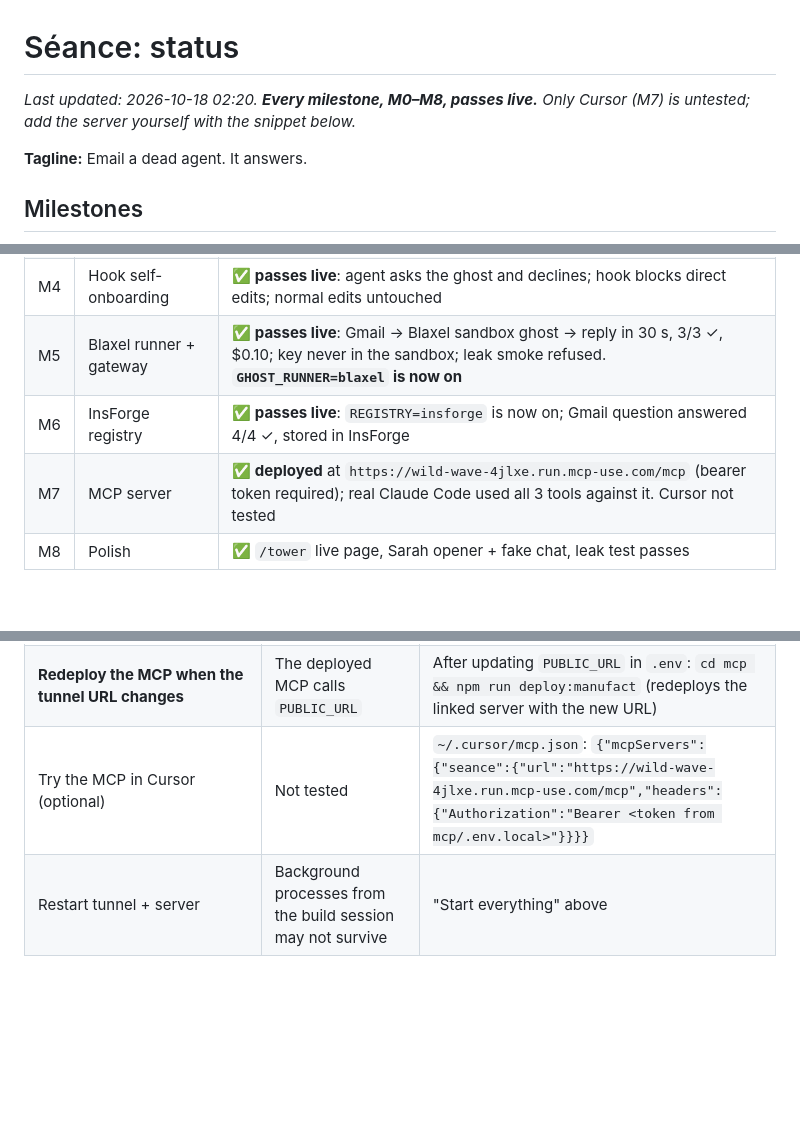
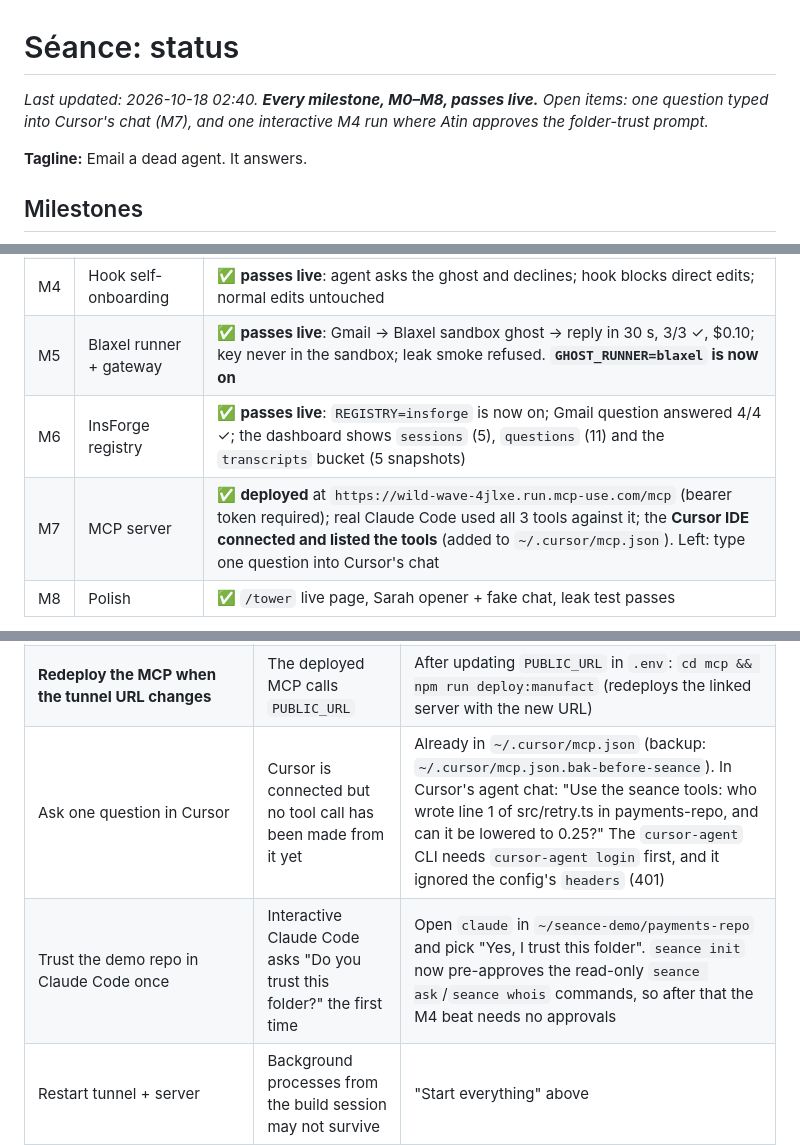
Before and after one commit to AtinChing/seance, a Markdown page: STATUS.md, 3 parts joined by grey strips. GitHub-like rendering; blank space fills up the shorter version.

Commit message:
STATUS: real 3-minute token expiry, InsForge dashboard, Cursor connected, pre-approved seance commands

```diff
--- a/STATUS.md
+++ b/STATUS.md
@@ -1,6 +1,6 @@
 # Séance: status
 
-_Last updated: 2026-10-18 02:20. **Every milestone, M0–M8, passes live.** Only Cursor (M7) is untested; add the server yourself with the snippet below._
+_Last updated: 2026-10-18 02:40. **Every milestone, M0–M8, passes live.** Open items: one question typed into Cursor's chat (M7), and one interactive M4 run where Atin approves the folder-trust prompt._
 
 **Tagline:** Email a dead agent. It answers.
 
@@ -14,8 +14,8 @@ _Last updated: 2026-10-18 02:20. **Every milestone, M0–M8, passes live.** Only
 | M3 | Core end to end | ✅ **passes live**: Gmail → ghost → threaded reply in 6 s, 3/3 ✓ quotes |
 | M4 | Hook self-onboarding | ✅ **passes live**: agent asks the ghost and declines; hook blocks direct edits; normal edits untouched |
 | M5 | Blaxel runner + gateway | ✅ **passes live**: Gmail → Blaxel sandbox ghost → reply in 30 s, 3/3 ✓, $0.10; key never in the sandbox; leak smoke refused. **`GHOST_RUNNER=blaxel` is now on** |
-| M6 | InsForge registry | ✅ **passes live**: `REGISTRY=insforge` is now on; Gmail question answered 4/4 ✓, stored in InsForge |
-| M7 | MCP server | ✅ **deployed** at `https://wild-wave-4jlxe.run.mcp-use.com/mcp` (bearer token required); real Claude Code used all 3 tools against it. Cursor not tested |
+| M6 | InsForge registry | ✅ **passes live**: `REGISTRY=insforge` is now on; Gmail question answered 4/4 ✓; the dashboard shows `sessions` (5), `questions` (11) and the `transcripts` bucket (5 snapshots) |
+| M7 | MCP server | ✅ **deployed** at `https://wild-wave-4jlxe.run.mcp-use.com/mcp` (bearer token required); real Claude Code used all 3 tools against it; the **Cursor IDE connected and listed the tools** (added to `~/.cursor/mcp.json`). Left: type one question into Cursor's chat |
 | M8 | Polish | ✅ `/tower` live page, Sarah opener + fake chat, leak test passes |
 
 Tests: `npx vitest run` → 297 pass (1 live InsForge test skipped by default). `npx tsc --noEmit` is clean. Everything is pushed to `AtinChing/seance` (public) in small commits; every push was scanned for `.env` secret values and personal data.
@@ -74,7 +74,8 @@ Backup if email misbehaves: `seance ask src/retry.ts:1 "why 0.37?"` (inside the
 |---|---|---|
 | **Ask Primitive for `send_to_known_addresses`** | Without it, replies to judges' own addresses are refused | Ask the Primitive team (sponsor) at the hackathon |
 | **Redeploy the MCP when the tunnel URL changes** | The deployed MCP calls `PUBLIC_URL` | After updating `PUBLIC_URL` in `.env`: `cd mcp && npm run deploy:manufact` (redeploys the linked server with the new URL) |
-| Try the MCP in Cursor (optional) | Not tested | `~/.cursor/mcp.json`: `{"mcpServers":{"seance":{"url":"https://wild-wave-4jlxe.run.mcp-use.com/mcp","headers":{"Authorization":"Bearer <token from mcp/.env.local>"}}}}` |
+| Ask one question in Cursor | Cursor is connected but no tool call has been made from it yet | Already in `~/.cursor/mcp.json` (backup: `~/.cursor/mcp.json.bak-before-seance`). In Cursor's agent chat: "Use the seance tools: who wrote line 1 of src/retry.ts in payments-repo, and can it be lowered to 0.25?" The `cursor-agent` CLI needs `cursor-agent login` first, and it ignored the config's `headers` (401) |
+| Trust the demo repo in Claude Code once | Interactive Claude Code asks "Do you trust this folder?" the first time | Open `claude` in `~/seance-demo/payments-repo` and pick "Yes, I trust this folder". `seance init` now pre-approves the read-only `seance ask`/`seance whois` commands, so after that the M4 beat needs no approvals |
 | Restart tunnel + server | Background processes from the build session may not survive | "Start everything" above |
 
 ---
```
Also changed, not shown: other parts of STATUS.md (+2 -1 lines).
